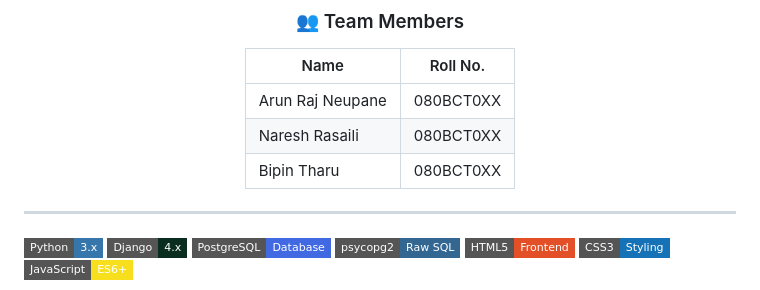
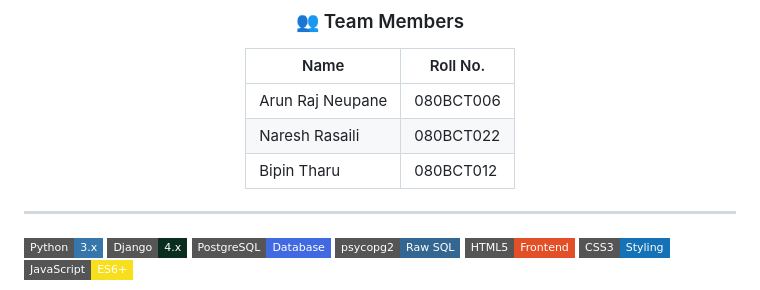
Before and after one commit to nareshrasaili/Library-Management-System, a Markdown page: README.md, the part around the change. Drawn GitHub-style; badges without logos.

```diff
--- a/README.md
+++ b/README.md
@@ -14,9 +14,9 @@
 
 | Name | Roll No. |
 |------|----------|
-| Arun Raj Neupane | 080BCT0XX |
-| Naresh Rasaili | 080BCT0XX |
-| Bipin Tharu | 080BCT0XX |
+| Arun Raj Neupane | 080BCT006 |
+| Naresh Rasaili | 080BCT022 |
+| Bipin Tharu | 080BCT012 |
 
 </div>
 
```
